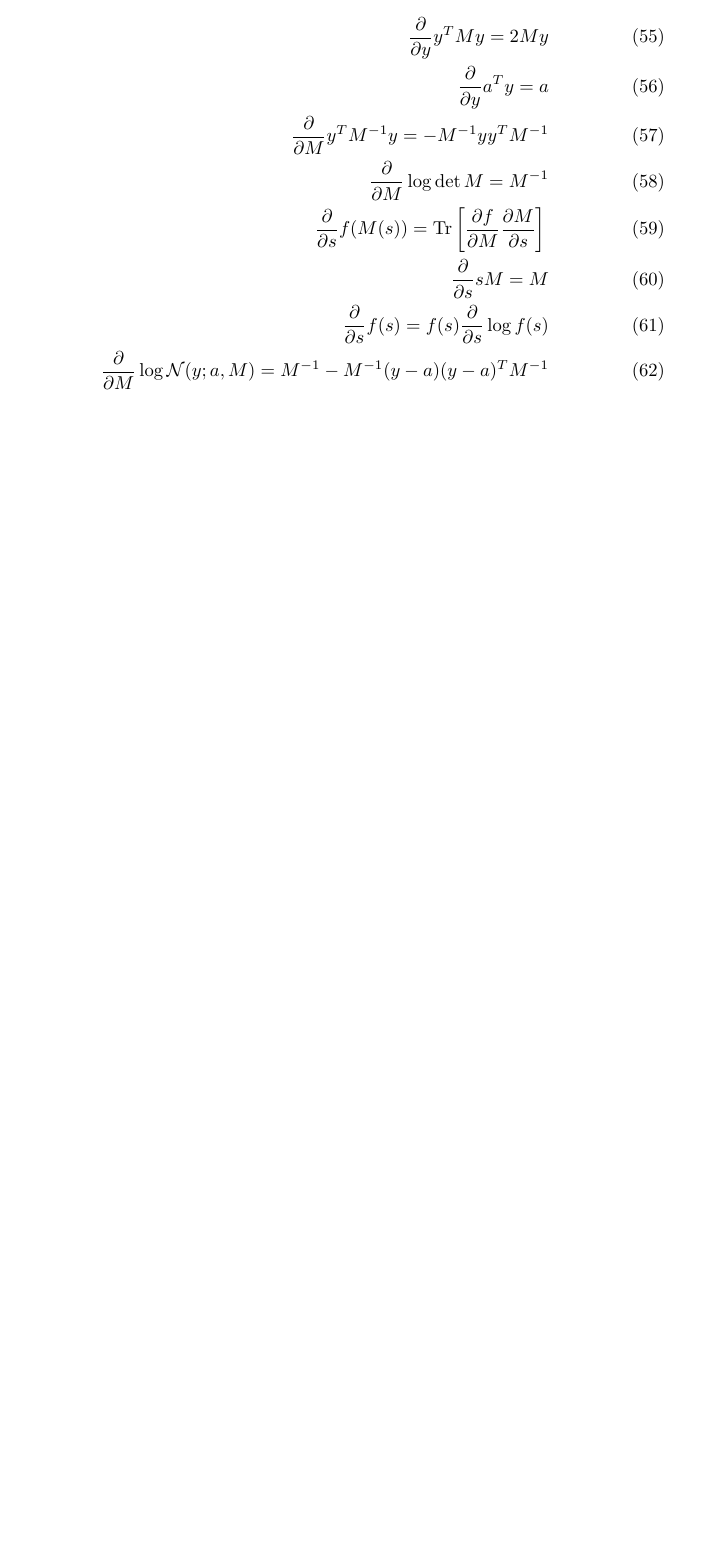
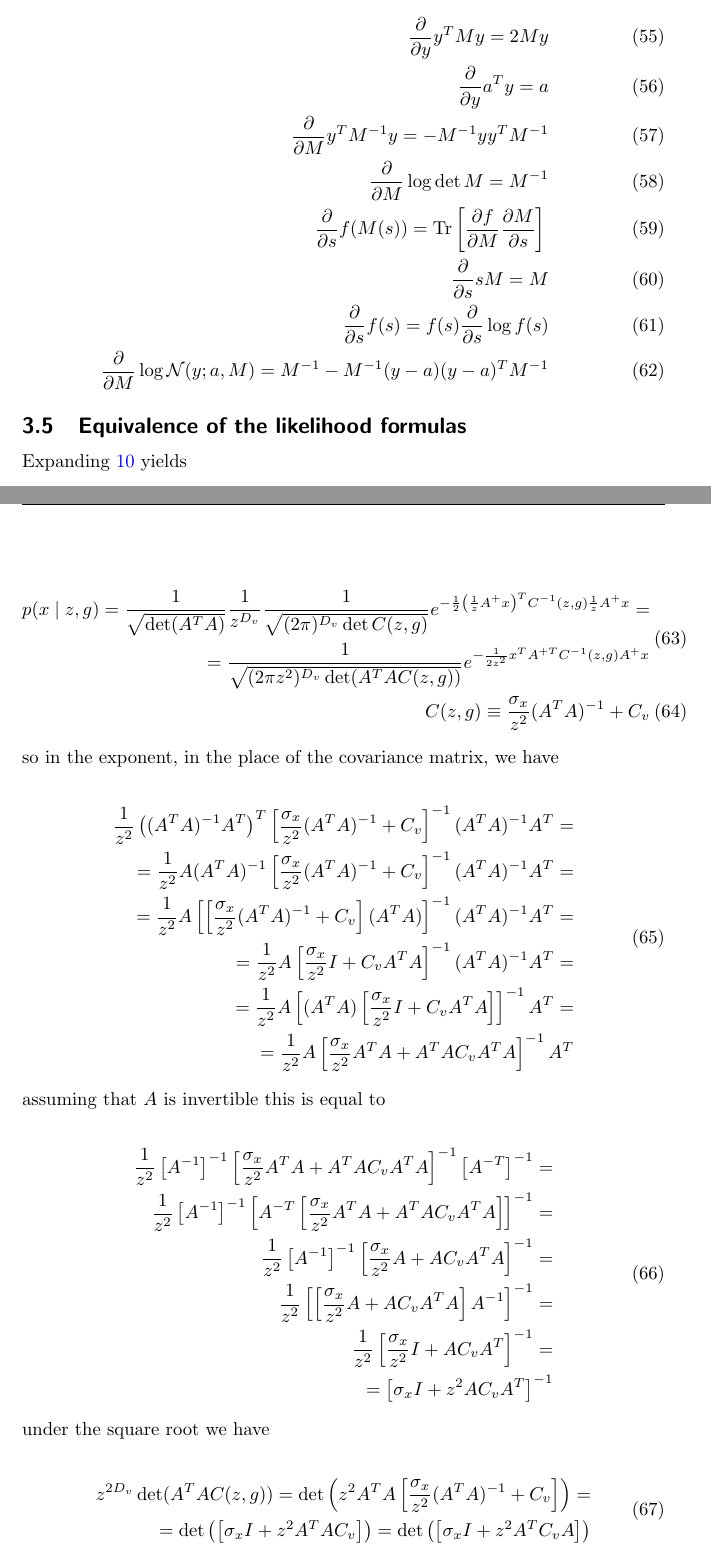
Before and after one commit to hagymasbab/csm, a LaTeX document (csm_derivations.tex): part of page 7 of 7 before the commit and two parts of pages 7 and 8 of 8 after it, the two joined at a grey line, cut so that both start at the same text, the shorter picture padded with empty space. Compiled offline with pdfLaTeX.

Commit message:
derivatins

```diff
--- a/csm_derivations.tex
+++ b/csm_derivations.tex
@@ -295,4 +295,52 @@ Assuming that $y$ and $a$ are vectors and $M$ is a symmetric matrix of appropria
 \frac{\partial}{\partial M} \log \mathcal{N}(y;a,M) = M^{-1} - M^{-1}(y-a)(y-a)^TM^{-1} \label{eq:deriv_gausscov}
 \end{eqnarray}
 
+
+\subsection{Equivalence of the likelihood formulas}
+
+Expanding \ref{eq:like_gz_alg} yields
+
+\begin{eqnarray}
+\begin{split}
+p(x \mid z,g) = \frac{1}{\sqrt{\det(A^TA)}} \frac{1}{z^{D_v}} \frac{1}{\sqrt{ (2\pi)^{D_v} \det C(z,g) }} e^{-\frac{1}{2} \left( \frac{1}{z}A^{+}x \right)^T C^{-1}(z,g) \frac{1}{z}A^{+}x}  = \\
+= \frac{1}{\sqrt{ (2\pi z^2)^{D_v} \det(A^TA C(z,g))}} e^{-\frac{1}{2z^2} x^TA^{+T} C^{-1}(z,g) A^{+}x}
+\end{split} \\
+C(z,g) \equiv \frac{\sigma_x}{z^2} (A^TA)^{-1} + C_v
+\end{eqnarray}
+%
+so in the exponent, in the place of the covariance matrix, we have
+
+\begin{equation}
+\begin{split}
+\frac{1}{z^2} \left( (A^TA)^{-1}A^T \right)^T \left[  \frac{\sigma_x}{z^2} (A^TA)^{-1} + C_v  \right]^{-1} (A^TA)^{-1}A^T = \\
+= \frac{1}{z^2} A (A^TA)^{-1} \left[  \frac{\sigma_x}{z^2} (A^TA)^{-1} + C_v  \right]^{-1} (A^TA)^{-1}A^T = \\
+= \frac{1}{z^2} A \left[ \left[ \frac{\sigma_x}{z^2} (A^TA)^{-1} + C_v \right] (A^TA) \right]^{-1} (A^TA)^{-1}A^T = \\
+= \frac{1}{z^2} A \left[ \frac{\sigma_x}{z^2} I + C_v A^TA \right]^{-1} (A^TA)^{-1}A^T = \\
+= \frac{1}{z^2} A \left[ (A^TA) \left[ \frac{\sigma_x}{z^2} I + C_v A^TA \right] \right]^{-1} A^T = \\
+= \frac{1}{z^2} A  \left[ \frac{\sigma_x}{z^2} A^TA + A^TA C_v A^TA \right]^{-1} A^T
+\end{split}
+\end{equation}
+%
+assuming that $A$ is invertible this is equal to
+
+\begin{equation}
+\begin{split}
+\frac{1}{z^2} \left[ A^{-1}\right]^{-1}  \left[ \frac{\sigma_x}{z^2} A^TA + A^TA C_v A^TA \right]^{-1} \left[ A^{-T}\right]^{-1} = \\
+\frac{1}{z^2} \left[ A^{-1}\right]^{-1}  \left[ A^{-T} \left[ \frac{\sigma_x}{z^2} A^TA + A^TA C_v A^TA \right] \right]^{-1} = \\
+\frac{1}{z^2} \left[ A^{-1}\right]^{-1}  \left[ \frac{\sigma_x}{z^2} A + A C_v A^TA \right]^{-1} = \\
+\frac{1}{z^2} \left[  \left[ \frac{\sigma_x}{z^2} A + A C_v A^TA\right] A^{-1} \right]^{-1} = \\
+\frac{1}{z^2} \left[ \frac{\sigma_x}{z^2} I + A C_v A^T\right]^{-1} = \\
+= \left[ \sigma_x I + z^2 A C_v A^T \right]^{-1}
+\end{split}
+\end{equation}
+%
+under the square root we have
+
+\begin{equation}
+\begin{split}
+z^{2 D_v} \det(A^TA C(z,g)) = \det \left( z^2 A^TA \left[  \frac{\sigma_x}{z^2} (A^TA)^{-1} + C_v  \right] \right) = \\
+= \det \left( \left[  \sigma_x I +  z^2 A^TA C_v  \right] \right) = \det \left( \left[  \sigma_x I +  z^2  A^T C_v A \right] \right)
+\end{split}
+\end{equation}
+
 \end{document}
```
Also changed, not shown: csm_derivations.pdf.
